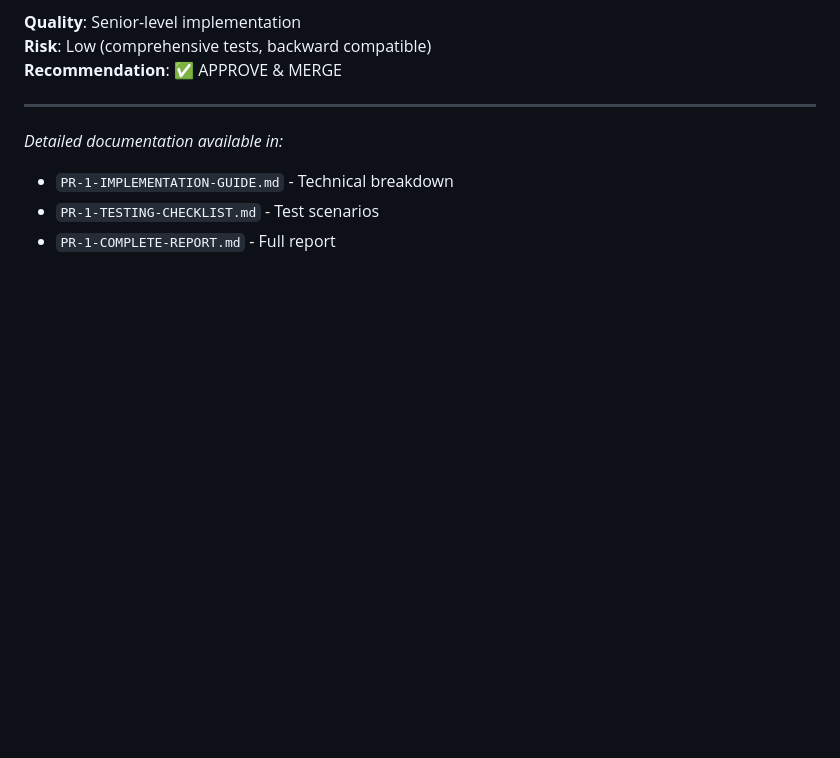
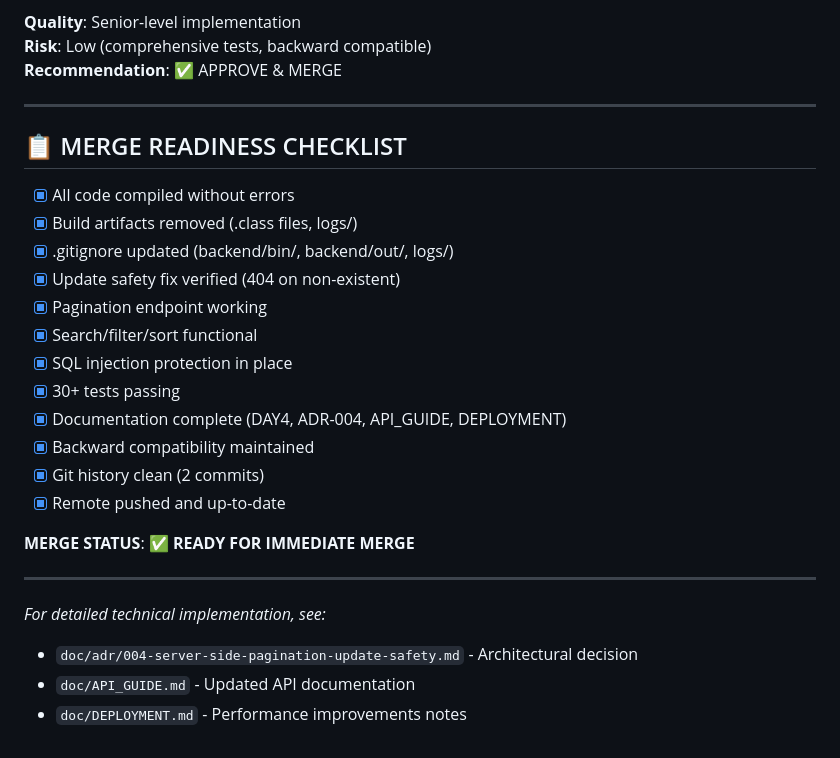
Before and after one commit to DaghanEmre/catalog-app, a Markdown page: DAY4_COMPLETE.md, the part around one of its changes. Drawn GitHub-style; blank space fills up the shorter version.

```diff
--- a/DAY4_COMPLETE.md
+++ b/DAY4_COMPLETE.md
@@ -418,7 +491,26 @@ After PR-1 merges, PR-2 will focus on:
 
 ---
 
-*Detailed documentation available in:*
-- `PR-1-IMPLEMENTATION-GUIDE.md` - Technical breakdown
-- `PR-1-TESTING-CHECKLIST.md` - Test scenarios
-- `PR-1-COMPLETE-REPORT.md` - Full report
+## 📋 MERGE READINESS CHECKLIST
+
+- [x] All code compiled without errors
+- [x] Build artifacts removed (.class files, logs/)
+- [x] .gitignore updated (backend/bin/, backend/out/, logs/)
+- [x] Update safety fix verified (404 on non-existent)
+- [x] Pagination endpoint working
+- [x] Search/filter/sort functional
+- [x] SQL injection protection in place
+- [x] 30+ tests passing
+- [x] Documentation complete (DAY4, ADR-004, API_GUIDE, DEPLOYMENT)
+- [x] Backward compatibility maintained
+- [x] Git history clean (2 commits)
+- [x] Remote pushed and up-to-date
+
+**MERGE STATUS**: ✅ **READY FOR IMMEDIATE MERGE**
+
+---
+
+*For detailed technical implementation, see:*
+- `doc/adr/004-server-side-pagination-update-safety.md` - Architectural decision
+- `doc/API_GUIDE.md` - Updated API documentation
+- `doc/DEPLOYMENT.md` - Performance improvements notes
```
Also changed, not shown: other parts of DAY4_COMPLETE.md (+73 -0 lines).
